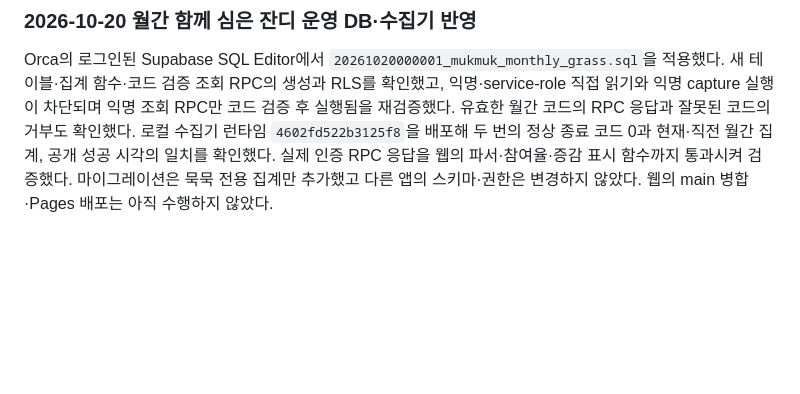
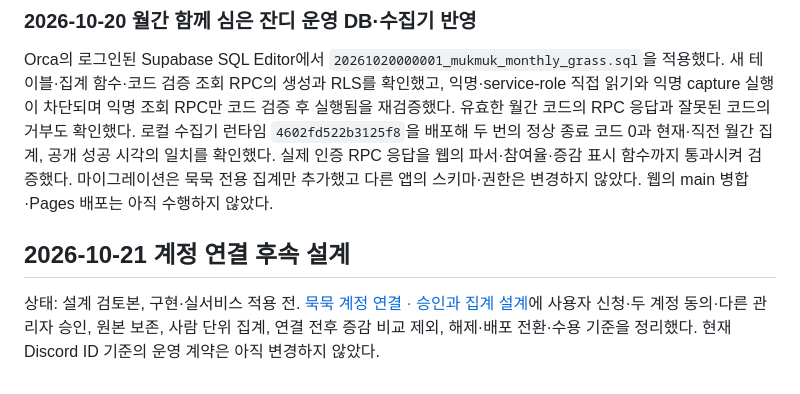
Before and after one commit to jinhoOps/solitary-athlete, a Markdown page: ARCHITECTURE.md, the part around the change. Rendered like a GitHub page; blank space fills up the shorter version.

Commit message:
docs: design approved account linking and coherent statistics

```diff
--- a/ARCHITECTURE.md
+++ b/ARCHITECTURE.md
@@ -485,3 +485,8 @@ GitHub 예약은 10월 15일 01:09·05:22·08:32 KST에만 생성돼 매시간
 ### 2026-10-20 월간 함께 심은 잔디 운영 DB·수집기 반영
 
 Orca의 로그인된 Supabase SQL Editor에서 `20261020000001_mukmuk_monthly_grass.sql`을 적용했다. 새 테이블·집계 함수·코드 검증 조회 RPC의 생성과 RLS를 확인했고, 익명·service-role 직접 읽기와 익명 capture 실행이 차단되며 익명 조회 RPC만 코드 검증 후 실행됨을 재검증했다. 유효한 월간 코드의 RPC 응답과 잘못된 코드의 거부도 확인했다. 로컬 수집기 런타임 `4602fd522b3125f8`을 배포해 두 번의 정상 종료 코드 0과 현재·직전 월간 집계, 공개 성공 시각의 일치를 확인했다. 실제 인증 RPC 응답을 웹의 파서·참여율·증감 표시 함수까지 통과시켜 검증했다. 마이그레이션은 묵묵 전용 집계만 추가했고 다른 앱의 스키마·권한은 변경하지 않았다. 웹의 main 병합·Pages 배포는 아직 수행하지 않았다.
+
+
+## 2026-10-21 계정 연결 후속 설계
+
+상태: 설계 검토본, 구현·실서비스 적용 전. [묵묵 계정 연결 · 승인과 집계 설계](docs/superpowers/specs/2026-10-21-account-link-design.md)에 사용자 신청·두 계정 동의·다른 관리자 승인, 원본 보존, 사람 단위 집계, 연결 전후 증감 비교 제외, 해제·배포 전환·수용 기준을 정리했다. 현재 Discord ID 기준의 운영 계약은 아직 변경하지 않았다.
```
Also changed, not shown: 1 other file.
